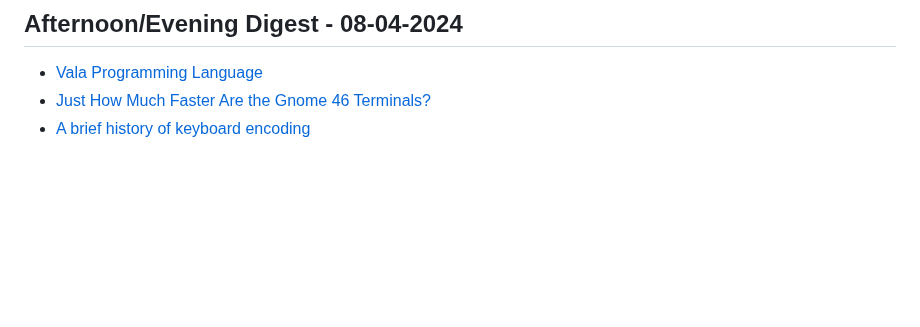
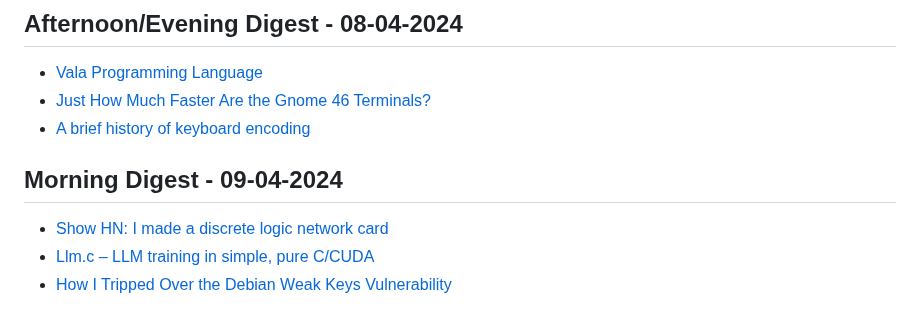
Before and after one commit to aymanxdev/daily-digest, a Markdown page: daily_news.md, the part around the change. Drawn GitHub-style; blank space fills up the shorter version.

Commit message:
Updated Daily Dev News

```diff
--- a/daily_news.md
+++ b/daily_news.md
@@ -2020,3 +2020,8 @@
 - [Vala Programming Language](https://vala.dev/)
 - [Just How Much Faster Are the Gnome 46 Terminals?](https://bxt.rs/blog/just-how-much-faster-are-the-gnome-46-terminals/)
 - [A brief history of keyboard encoding](https://kbd.news/A-brief-history-of-keyboard-encoding-2199.html)
+## Morning Digest - 09-04-2024
+
+- [Show HN: I made a discrete logic network card](https://qdiv.dev/posts/eth2/)
+- [Llm.c – LLM training in simple, pure C/CUDA](https://github.com/karpathy/llm.c)
+- [How I Tripped Over the Debian Weak Keys Vulnerability](https://www.hezmatt.org/~mpalmer/blog/2024/04/09/how-i-tripped-over-the-debian-weak-keys-vuln.html)
```
